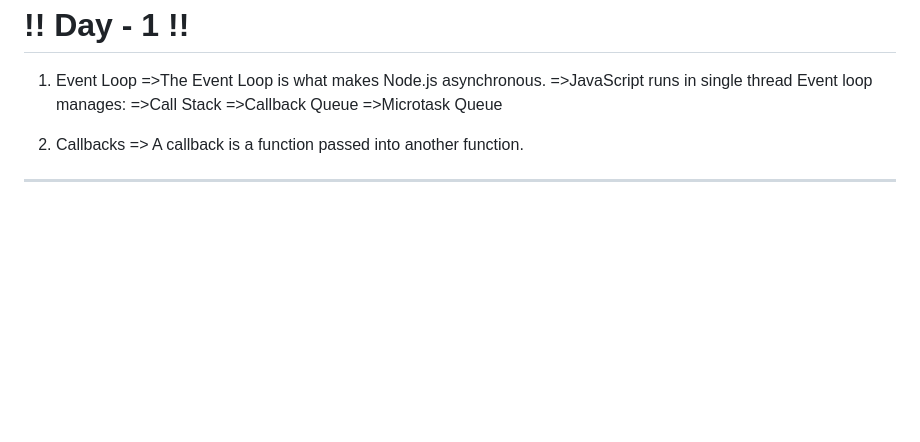
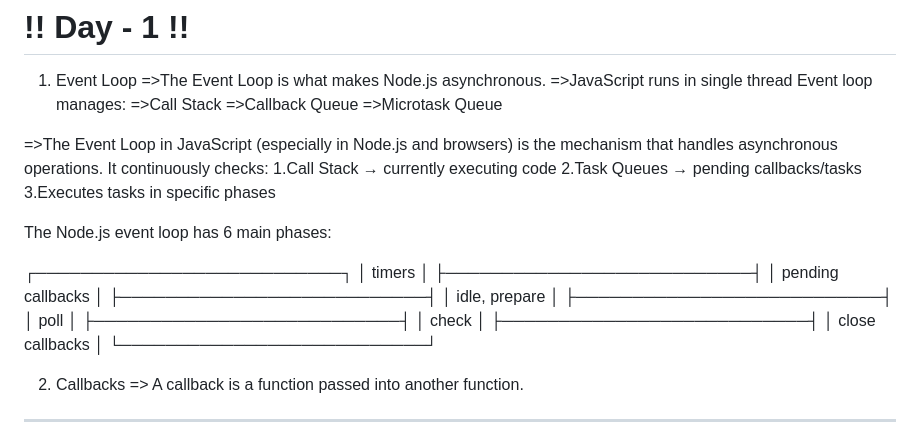
Before and after one commit to abimm1902/Nodejs, a Markdown page: Readme.md, the part around the change. GitHub-like rendering; blank space fills up the shorter version.

Commit message:
Enhance Readme with Event Loop details
Added explanation of the Event Loop and its phases in JavaScript.

```diff
--- a/Readme.md
+++ b/Readme.md
@@ -8,6 +8,37 @@ Event loop manages:
  =>Call Stack
  =>Callback Queue
  =>Microtask Queue
+
+=>The Event Loop in JavaScript (especially in Node.js and browsers) is the mechanism that handles asynchronous operations.
+It continuously checks:
+1.Call Stack → currently executing code
+2.Task Queues → pending callbacks/tasks
+3.Executes tasks in specific phases
+
+The Node.js event loop has 6 main phases:
+
+┌───────────────────────────┐
+│           timers          │
+├───────────────────────────┤
+│     pending callbacks     │
+├───────────────────────────┤
+│       idle, prepare       │
+├───────────────────────────┤
+│           poll            │
+├───────────────────────────┤
+│           check           │
+├───────────────────────────┤
+│      close callbacks      │
+└───────────────────────────┘
+
+
+
+
+
+
+
+
+
 
 
 2. Callbacks
```
